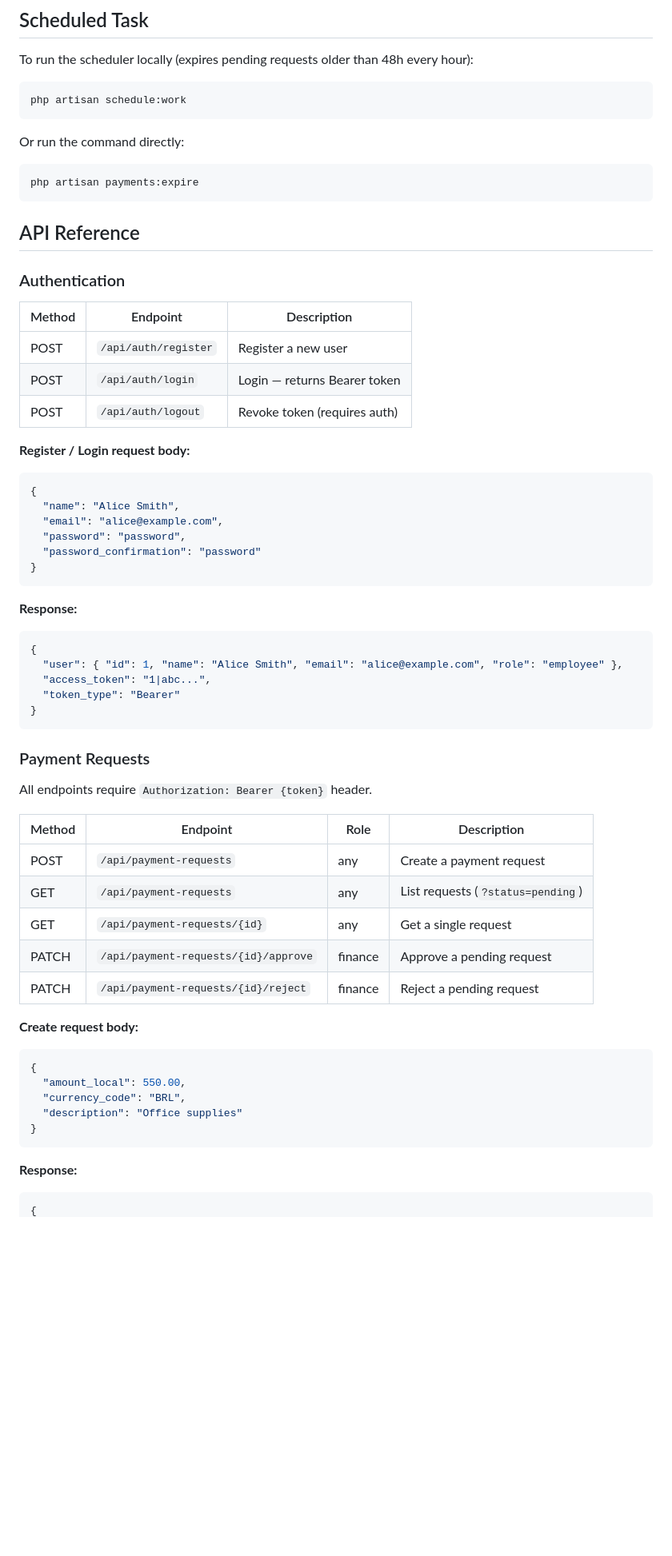
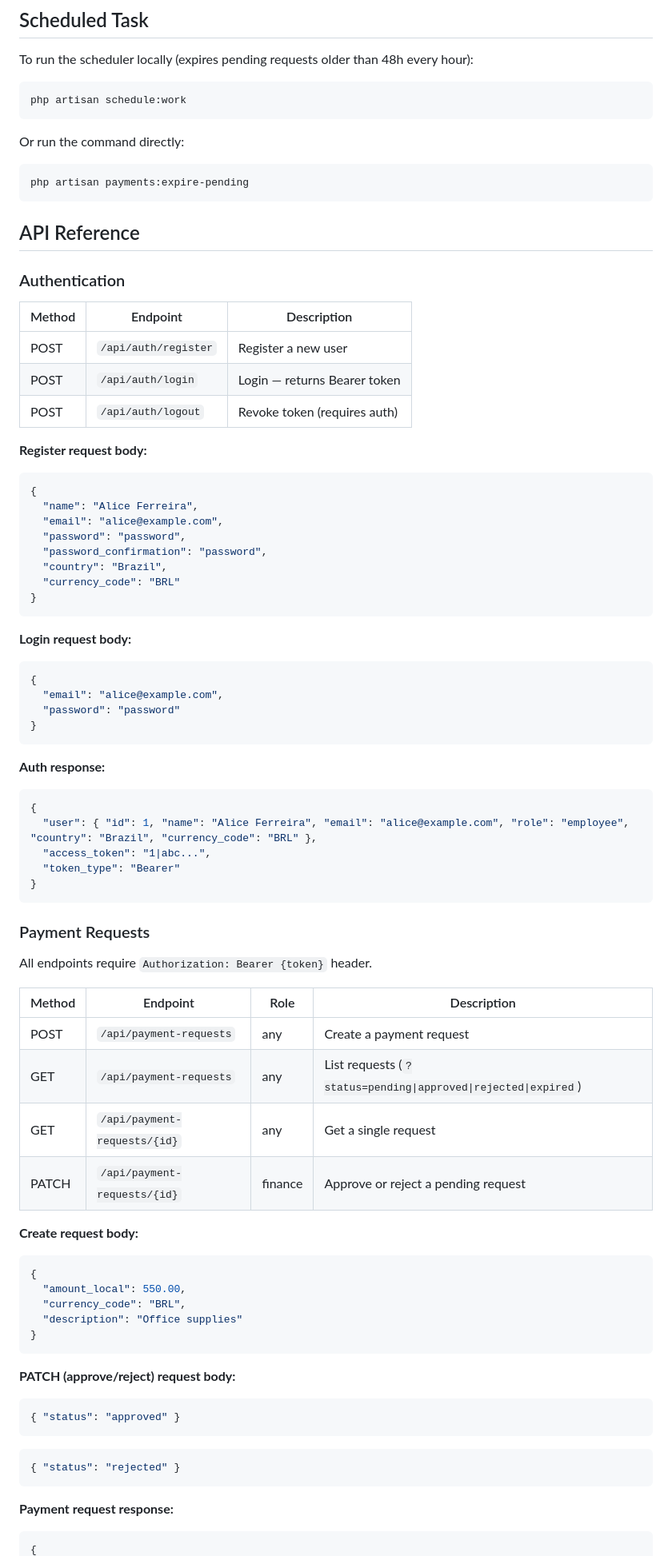
Before and after one commit to ede-ch/BuzzPayMultiCurrencyPayment, a Markdown page: README.md, the part around one of its changes. Shown at 80% size. Drawn GitHub-style; blank space fills up the shorter version.

````diff
--- a/README.md
+++ b/README.md
@@ -59,7 +64,7 @@ php artisan schedule:work
 Or run the command directly:
 
 ```bash
-php artisan payments:expire
+php artisan payments:expire-pending
 ```
 
 ## API Reference
@@ -72,20 +77,30 @@ php artisan payments:expire
 | POST | `/api/auth/login` | Login — returns Bearer token |
 | POST | `/api/auth/logout` | Revoke token (requires auth) |
 
-**Register / Login request body:**
+**Register request body:**
 ```json
 {
-  "name": "Alice Smith",
+  "name": "Alice Ferreira",
   "email": "alice@example.com",
   "password": "password",
-  "password_confirmation": "password"
+  "password_confirmation": "password",
+  "country": "Brazil",
+  "currency_code": "BRL"
 }
 ```
 
-**Response:**
+**Login request body:**
 ```json
 {
-  "user": { "id": 1, "name": "Alice Smith", "email": "alice@example.com", "role": "employee" },
+  "email": "alice@example.com",
+  "password": "password"
+}
+```
+
+**Auth response:**
+```json
+{
+  "user": { "id": 1, "name": "Alice Ferreira", "email": "alice@example.com", "role": "employee", "country": "Brazil", "currency_code": "BRL" },
   "access_token": "1|abc...",
   "token_type": "Bearer"
 }
@@ -98,10 +113,9 @@ All endpoints require `Authorization: Bearer {token}` header.
 | Method | Endpoint | Role | Description |
 |--------|----------|------|-------------|
 | POST | `/api/payment-requests` | any | Create a payment request |
-| GET | `/api/payment-requests` | any | List requests (`?status=pending`) |
+| GET | `/api/payment-requests` | any | List requests (`?status=pending\|approved\|rejected\|expired`) |
 | GET | `/api/payment-requests/{id}` | any | Get a single request |
-| PATCH | `/api/payment-requests/{id}/approve` | finance | Approve a pending request |
-| PATCH | `/api/payment-requests/{id}/reject` | finance | Reject a pending request |
+| PATCH | `/api/payment-requests/{id}` | finance | Approve or reject a pending request |
 
 **Create request body:**
 ```json
@@ -112,6 +126,14 @@ All endpoints require `Authorization: Bearer {token}` header.
 }
 ```
 
-**Response:**
+**PATCH (approve/reject) request body:**
+```json
+{ "status": "approved" }
+```
+```json
+{ "status": "rejected" }
+```
+
+**Payment request response:**
 ```json
 {
````
Also changed, not shown: other parts of README.md (+64 -20 lines).
